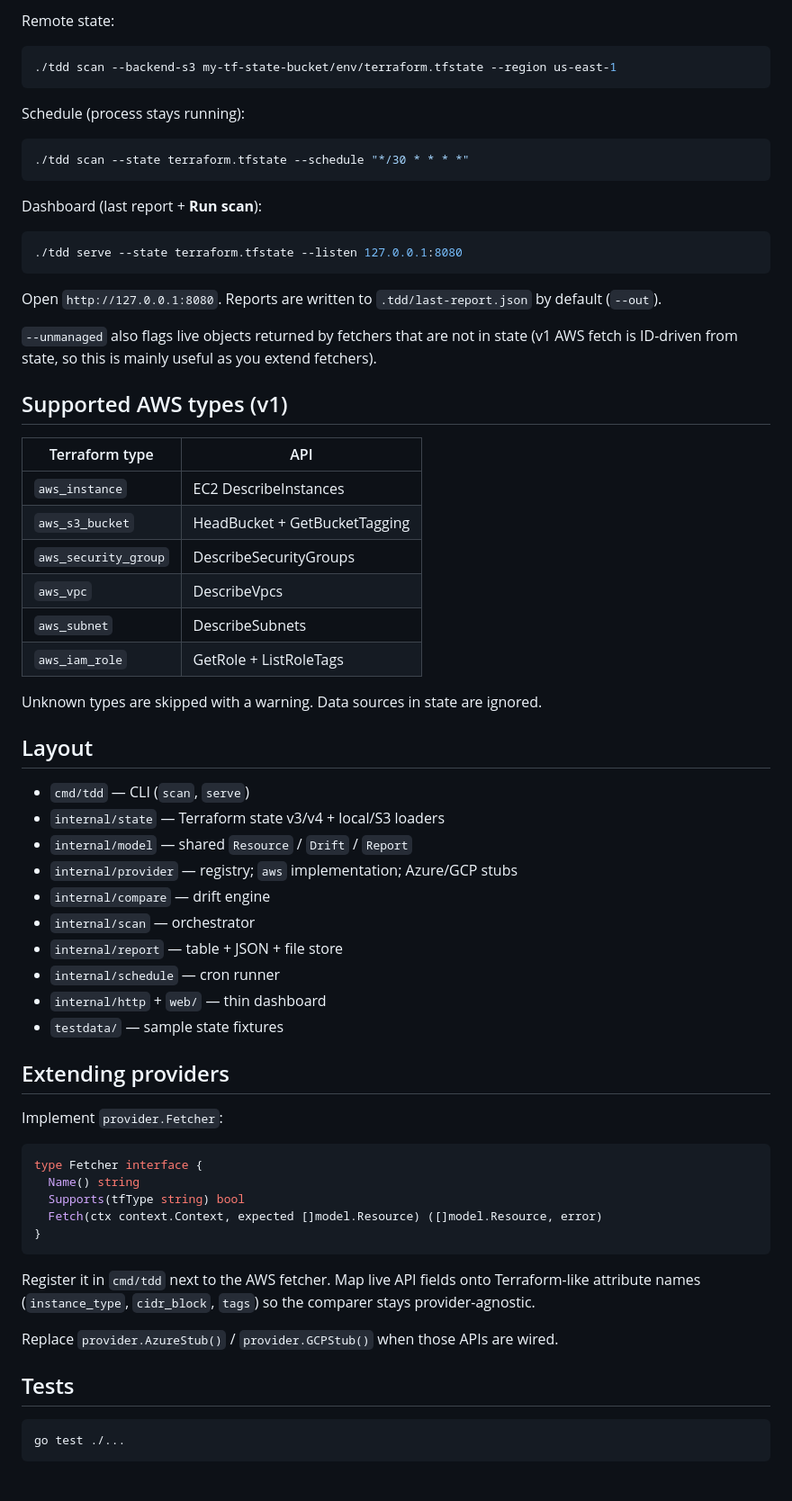
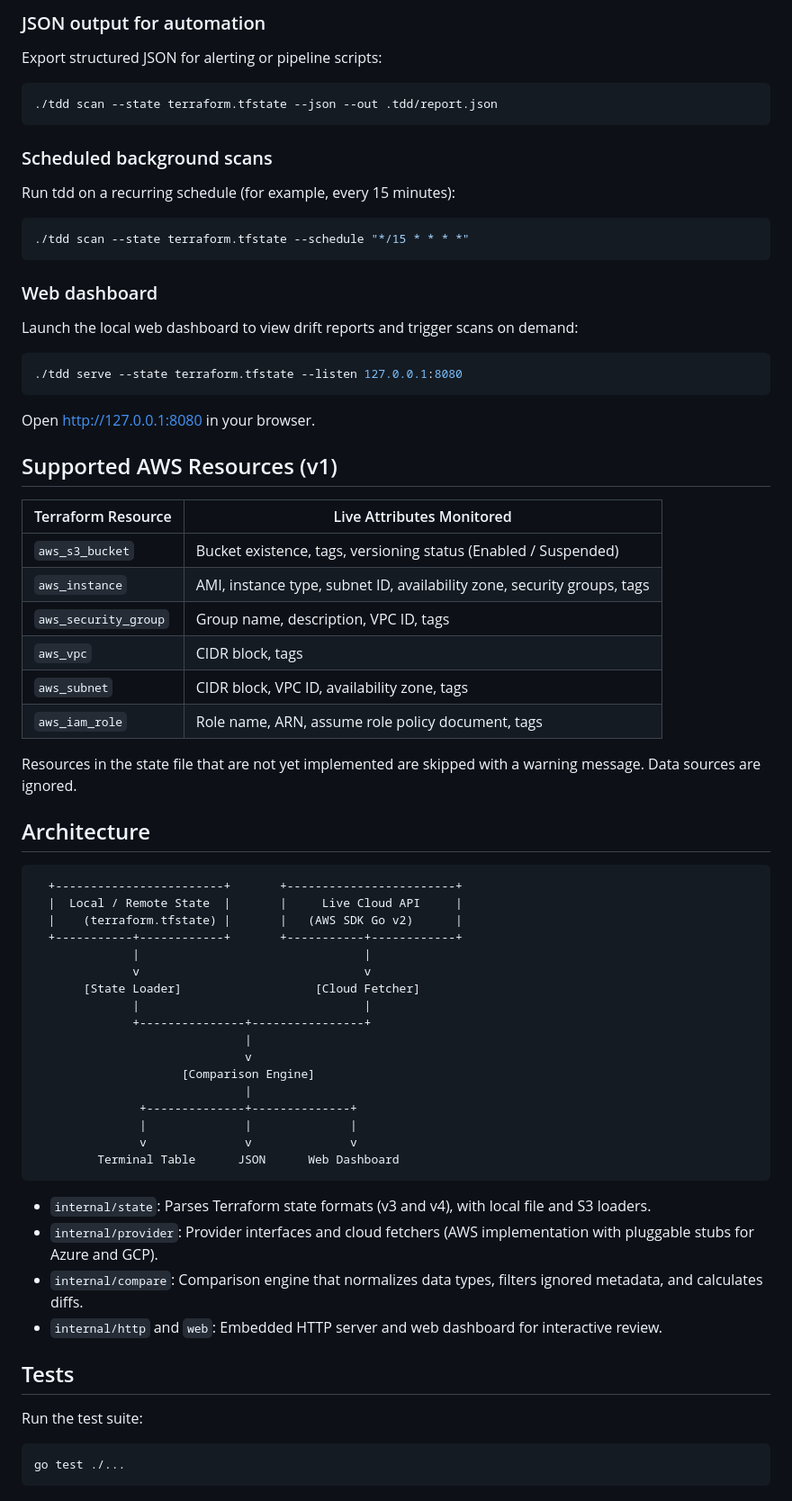
Before and after one commit to Omar-Sa03/terraform-drift-detector, a Markdown page: README.md, the part around one of its changes. Shown at 90% size. Drawn GitHub-style.

Commit message:
docs: improve README structure, clarity, and usage examples

````diff
--- a/README.md
+++ b/README.md
@@ -50,70 +83,74 @@ JSON:
 ```
 
-Remote state:
+### JSON output for automation
+
+Export structured JSON for alerting or pipeline scripts:
 
 ```bash
-./tdd scan --backend-s3 my-tf-state-bucket/env/terraform.tfstate --region us-east-1
+./tdd scan --state terraform.tfstate --json --out .tdd/report.json
 ```
 
-Schedule (process stays running):
+### Scheduled background scans
+
+Run tdd on a recurring schedule (for example, every 15 minutes):
 
 ```bash
-./tdd scan --state terraform.tfstate --schedule "*/30 * * * *"
+./tdd scan --state terraform.tfstate --schedule "*/15 * * * *"
 ```
 
-Dashboard (last report + **Run scan**):
+### Web dashboard
+
+Launch the local web dashboard to view drift reports and trigger scans on demand:
 
 ```bash
 ./tdd serve --state terraform.tfstate --listen 127.0.0.1:8080
 ```
 
-Open `http://127.0.0.1:8080`. Reports are written to `.tdd/last-report.json` by default (`--out`).
+Open http://127.0.0.1:8080 in your browser.
 
-`--unmanaged` also flags live objects returned by fetchers that are not in state (v1 AWS fetch is ID-driven from state, so this is mainly useful as you extend fetchers).
+## Supported AWS Resources (v1)
 
-## Supported AWS types (v1)
+| Terraform Resource | Live Attributes Monitored |
+|---|---|
+| `aws_s3_bucket` | Bucket existence, tags, versioning status (Enabled / Suspended) |
+| `aws_instance` | AMI, instance type, subnet ID, availability zone, security groups, tags |
+| `aws_security_group` | Group name, description, VPC ID, tags |
+| `aws_vpc` | CIDR block, tags |
+| `aws_subnet` | CIDR block, VPC ID, availability zone, tags |
+| `aws_iam_role` | Role name, ARN, assume role policy document, tags |
 
-| Terraform type       | API                          |
-|----------------------|------------------------------|
-| `aws_instance`       | EC2 DescribeInstances        |
-| `aws_s3_bucket`      | HeadBucket + GetBucketTagging |
-| `aws_security_group` | DescribeSecurityGroups       |
-| `aws_vpc`            | DescribeVpcs                 |
-| `aws_subnet`         | DescribeSubnets              |
-| `aws_iam_role`       | GetRole + ListRoleTags       |
+Resources in the state file that are not yet implemented are skipped with a warning message. Data sources are ignored.
 
-Unknown types are skipped with a warning. Data sources in state are ignored.
+## Architecture
 
-## Layout
-
-- `cmd/tdd` — CLI (`scan`, `serve`)
-- `internal/state` — Terraform state v3/v4 + local/S3 loaders
-- `internal/model` — shared `Resource` / `Drift` / `Report`
-- `internal/provider` — registry; `aws` implementation; Azure/GCP stubs
-- `internal/compare` — drift engine
-- `internal/scan` — orchestrator
-- `internal/report` — table + JSON + file store
-- `internal/schedule` — cron runner
-- `internal/http` + `web/` — thin dashboard
-- `testdata/` — sample state fixtures
-
-## Extending providers
-
-Implement `provider.Fetcher`:
-
-```go
-type Fetcher interface {
-  Name() string
-  Supports(tfType string) bool
-  Fetch(ctx context.Context, expected []model.Resource) ([]model.Resource, error)
-}
+```text
+  +------------------------+       +------------------------+
+  |  Local / Remote State  |       |     Live Cloud API     |
+  |    (terraform.tfstate) |       |   (AWS SDK Go v2)      |
+  +-----------+------------+       +-----------+------------+
+              |                                |
+              v                                v
+       [State Loader]                   [Cloud Fetcher]
+              |                                |
+              +---------------+----------------+
+                              |
+                              v
+                     [Comparison Engine]
+                              |
+               +--------------+--------------+
+               |              |              |
+               v              v              v
+         Terminal Table      JSON      Web Dashboard
 ```
 
-Register it in `cmd/tdd` next to the AWS fetcher. Map live API fields onto Terraform-like attribute names (`instance_type`, `cidr_block`, `tags`) so the comparer stays provider-agnostic.
-
-Replace `provider.AzureStub()` / `provider.GCPStub()` when those APIs are wired.
+* `internal/state`: Parses Terraform state formats (v3 and v4), with local file and S3 loaders.
+* `internal/provider`: Provider interfaces and cloud fetchers (AWS implementation with pluggable stubs for Azure and GCP).
+* `internal/compare`: Comparison engine that normalizes data types, filters ignored metadata, and calculates diffs.
+* `internal/http` and `web`: Embedded HTTP server and web dashboard for interactive review.
 
 ## Tests
+
+Run the test suite:
 
 ```bash
 go test ./...
````
Also changed, not shown: other parts of README.md (+69 -23 lines).
